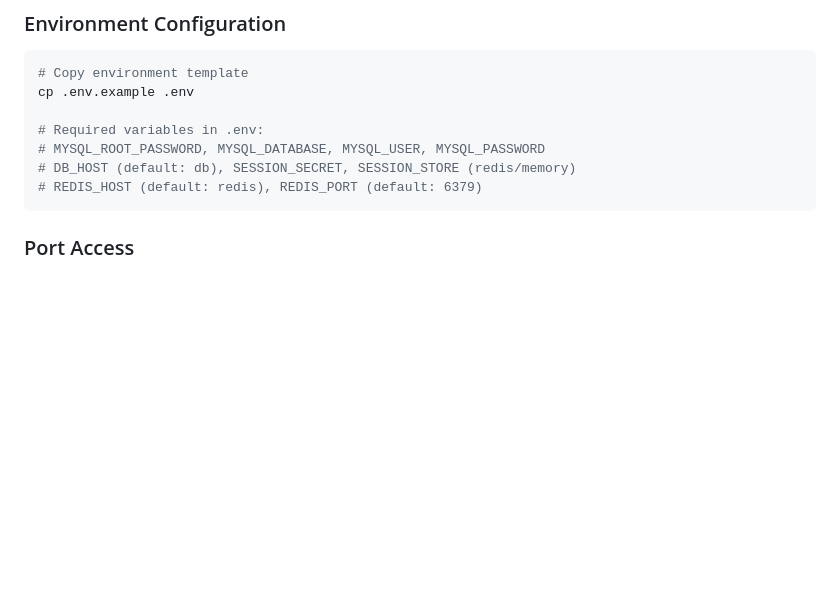
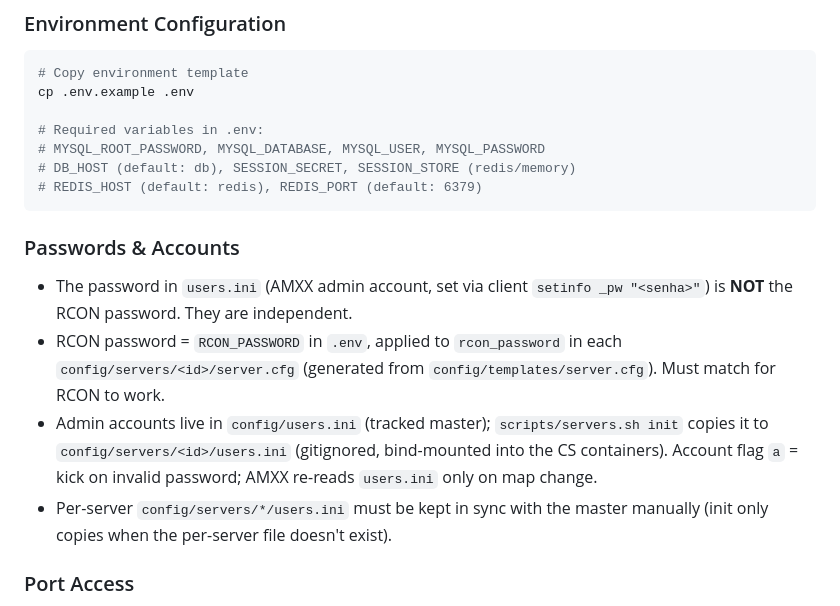
Before and after one commit to LeandroSalvas/csserver_wstats, a Markdown page: AGENTS.md, the part around the change. Rendered like a GitHub page; blank space fills up the shorter version.

Commit message:
Documentar senhas: users.ini vs RCON

````diff
--- a/AGENTS.md
+++ b/AGENTS.md
@@ -57,6 +57,12 @@ cp .env.example .env
 # DB_HOST (default: db), SESSION_SECRET, SESSION_STORE (redis/memory)
 # REDIS_HOST (default: redis), REDIS_PORT (default: 6379)
 ```
+
+### Passwords & Accounts
+- The password in `users.ini` (AMXX admin account, set via client `setinfo _pw "<senha>"`) is **NOT** the RCON password. They are independent.
+- RCON password = `RCON_PASSWORD` in `.env`, applied to `rcon_password` in each `config/servers/<id>/server.cfg` (generated from `config/templates/server.cfg`). Must match for RCON to work.
+- Admin accounts live in `config/users.ini` (tracked master); `scripts/servers.sh init` copies it to `config/servers/<id>/users.ini` (gitignored, bind-mounted into the CS containers). Account flag `a` = kick on invalid password; AMXX re-reads `users.ini` only on map change.
+- Per-server `config/servers/*/users.ini` must be kept in sync with the master manually (init only copies when the per-server file doesn't exist).
 
 ### Port Access
 - Frontend: http://localhost:8080
````
